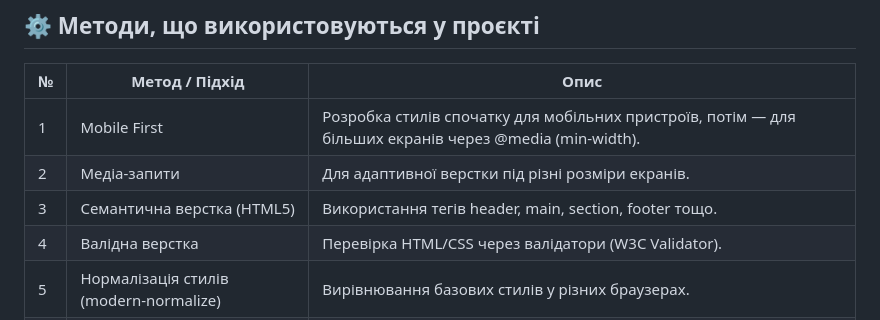
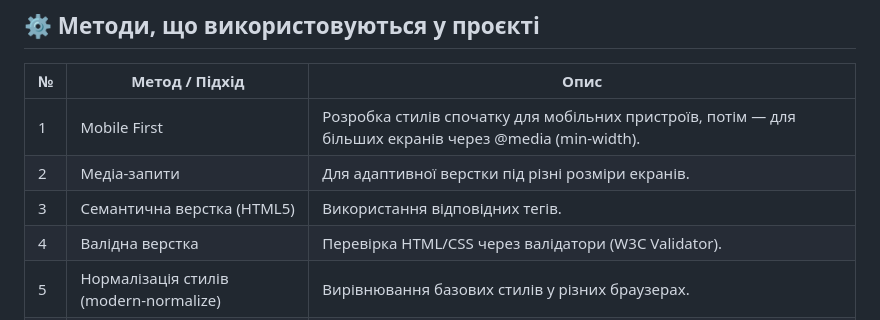
Before and after one commit to Liv-O/project-team1-js, a Markdown page: README.md, the part around the change. GitHub-like rendering.

```diff
--- a/README.md
+++ b/README.md
@@ -32,7 +32,7 @@ Booksy — це сучасний вебсайт для онлайн-книгар
 | --- | -------------------------------------- | ------------------------------------------------------------------------------------------------------- |
 | 1   | Mobile First                           | Розробка стилів спочатку для мобільних пристроїв, потім — для більших екранів через @media (min-width). |
 | 2   | Медіа-запити                           | Для адаптивної верстки під різні розміри екранів.                                                       |
-| 3   | Семантична верстка (HTML5)             | Використання тегів header, main, section, footer тощо.                                                  |
+| 3   | Семантична верстка (HTML5)             | Використання відповідних тегів.                                                                         |
 | 4   | Валідна верстка                        | Перевірка HTML/CSS через валідатори (W3C Validator).                                                    |
 | 5   | Нормалізація стилів (modern-normalize) | Вирівнювання базових стилів у різних браузерах.                                                         |
 | 6   | Динамічне отримання контенту (API)     | Імітація завантаження даних (списку книг, відгуків тощо).                                               |
```
